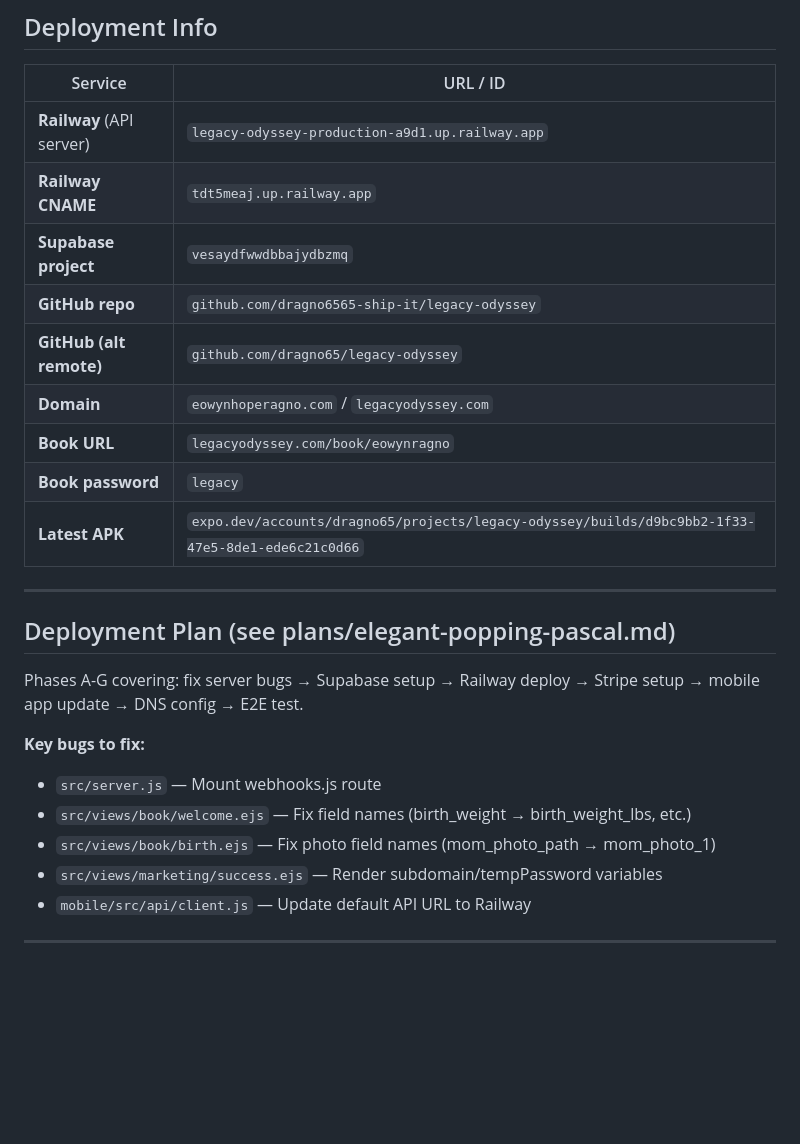
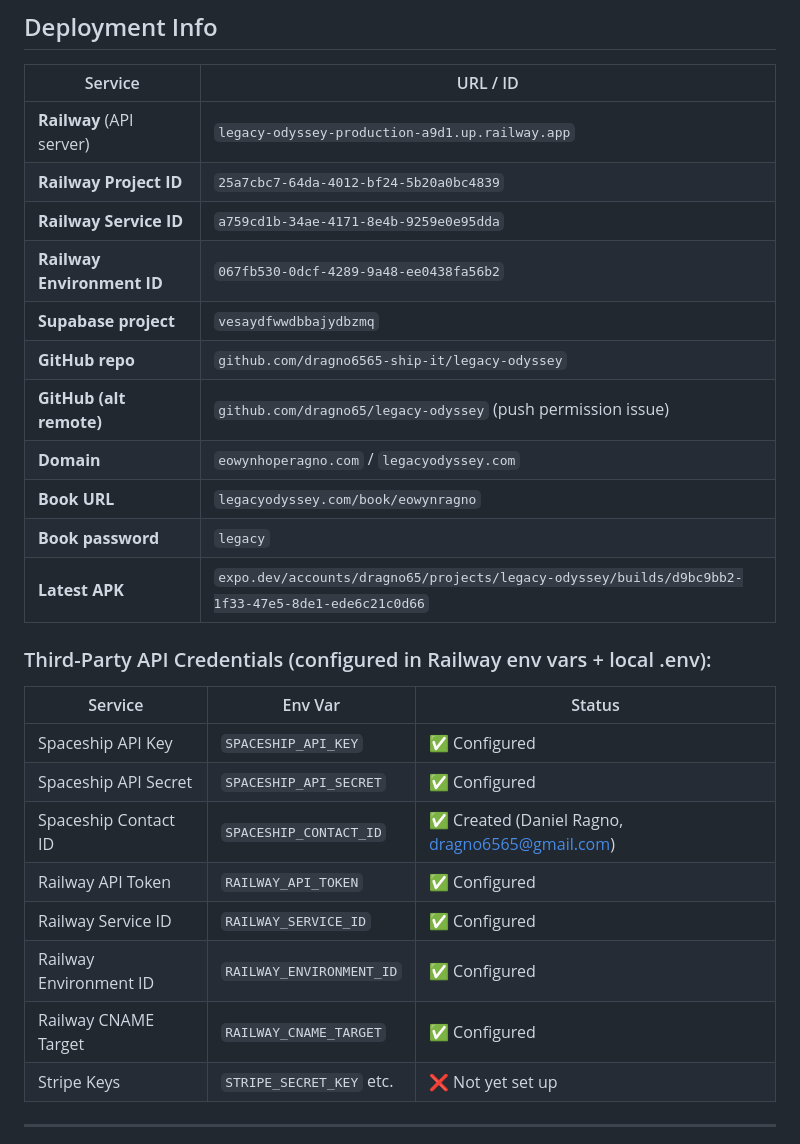
Before and after one commit to dragno65/legacy-odyssey, a Markdown page: CLAUDE_CONTEXT.md, the part around one of its changes. Drawn GitHub-style; blank space fills up the shorter version.

```diff
--- a/CLAUDE_CONTEXT.md
+++ b/CLAUDE_CONTEXT.md
@@ -185,27 +216,28 @@ EXPO_PUBLIC_API_URL || API_URL || 'https://legacy-odyssey-production-a9d1.up.rai
 | Service | URL / ID |
 |---------|----------|
 | **Railway** (API server) | `legacy-odyssey-production-a9d1.up.railway.app` |
-| **Railway CNAME** | `tdt5meaj.up.railway.app` |
+| **Railway Project ID** | `25a7cbc7-64da-4012-bf24-5b20a0bc4839` |
+| **Railway Service ID** | `a759cd1b-34ae-4171-8e4b-9259e0e95dda` |
+| **Railway Environment ID** | `067fb530-0dcf-4289-9a48-ee0438fa56b2` |
 | **Supabase project** | `vesaydfwwdbbajydbzmq` |
 | **GitHub repo** | `github.com/dragno6565-ship-it/legacy-odyssey` |
-| **GitHub (alt remote)** | `github.com/dragno65/legacy-odyssey` |
+| **GitHub (alt remote)** | `github.com/dragno65/legacy-odyssey` (push permission issue) |
 | **Domain** | `eowynhoperagno.com` / `legacyodyssey.com` |
 | **Book URL** | `legacyodyssey.com/book/eowynragno` |
 | **Book password** | `legacy` |
 | **Latest APK** | `expo.dev/accounts/dragno65/projects/legacy-odyssey/builds/d9bc9bb2-1f33-47e5-8de1-ede6c21c0d66` |
 
----
-
-## Deployment Plan (see plans/elegant-popping-pascal.md)
-
-Phases A-G covering: fix server bugs → Supabase setup → Railway deploy → Stripe setup → mobile app update → DNS config → E2E test.
-
-**Key bugs to fix:**
-- `src/server.js` — Mount webhooks.js route
-- `src/views/book/welcome.ejs` — Fix field names (birth_weight → birth_weight_lbs, etc.)
-- `src/views/book/birth.ejs` — Fix photo field names (mom_photo_path → mom_photo_1)
-- `src/views/marketing/success.ejs` — Render subdomain/tempPassword variables
-- `mobile/src/api/client.js` — Update default API URL to Railway
+### Third-Party API Credentials (configured in Railway env vars + local .env):
+| Service | Env Var | Status |
+|---------|---------|--------|
+| Spaceship API Key | `SPACESHIP_API_KEY` | ✅ Configured |
+| Spaceship API Secret | `SPACESHIP_API_SECRET` | ✅ Configured |
+| Spaceship Contact ID | `SPACESHIP_CONTACT_ID` | ✅ Created (Daniel Ragno, dragno6565@gmail.com) |
+| Railway API Token | `RAILWAY_API_TOKEN` | ✅ Configured |
+| Railway Service ID | `RAILWAY_SERVICE_ID` | ✅ Configured |
+| Railway Environment ID | `RAILWAY_ENVIRONMENT_ID` | ✅ Configured |
+| Railway CNAME Target | `RAILWAY_CNAME_TARGET` | ✅ Configured |
+| Stripe Keys | `STRIPE_SECRET_KEY` etc. | ❌ Not yet set up |
 
 ---
 
```
Also changed, not shown: other parts of CLAUDE_CONTEXT.md (+78 -33 lines).
